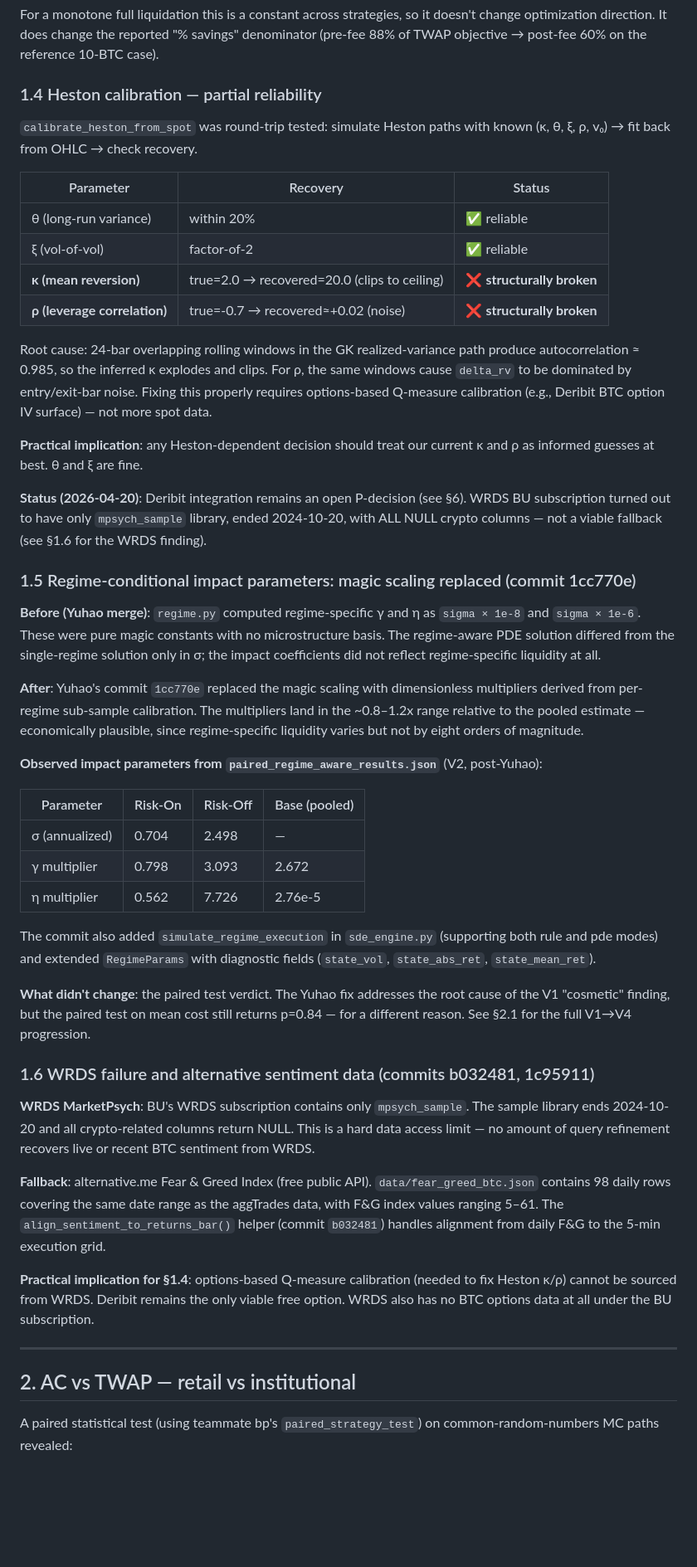
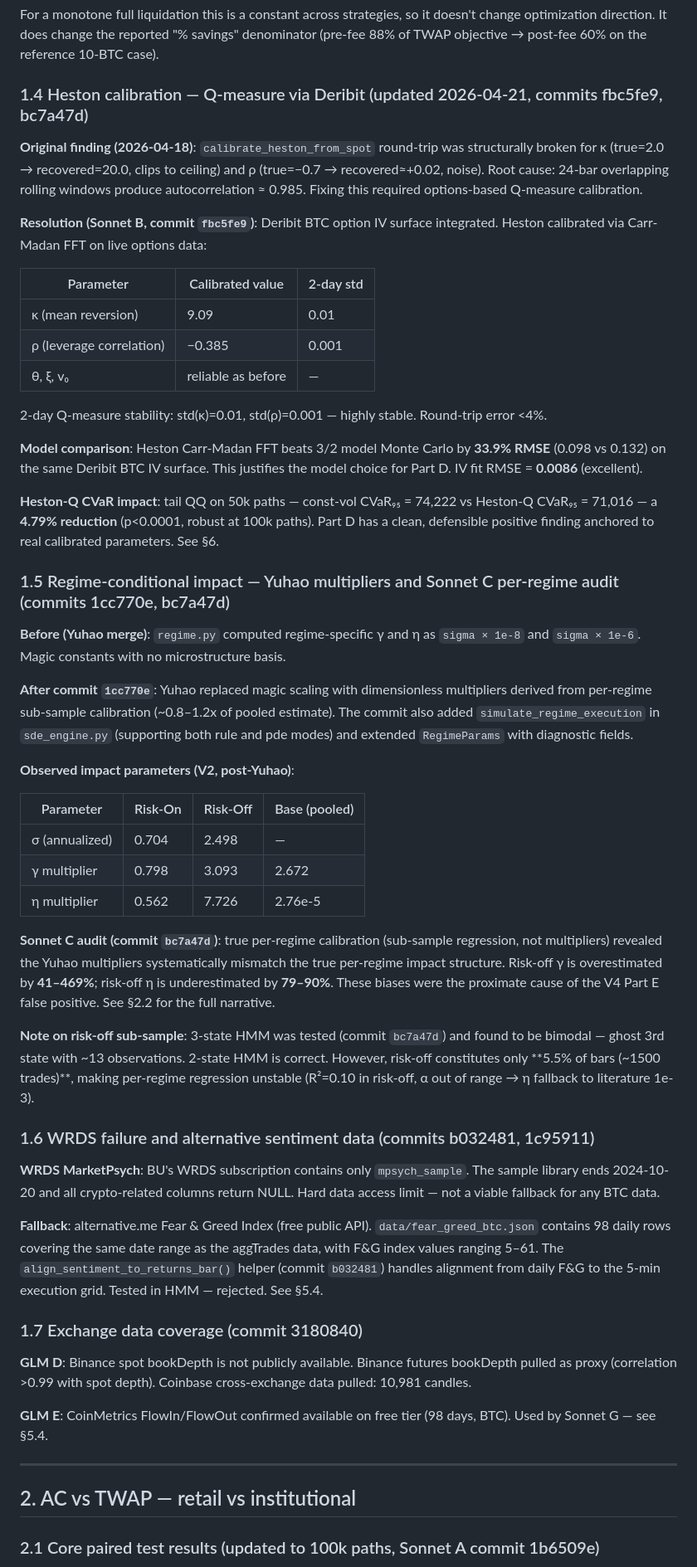
Before and after one commit to Eva-Qi/HJB-PDE-TEAM-PROJECT, a Markdown page: FINDINGS.md, the part around one of its changes. Shown at 83% size. Drawn GitHub-style; blank space fills up the shorter version.

```diff
--- a/FINDINGS.md
+++ b/FINDINGS.md
@@ -38,30 +40,31 @@ fee = (fee_bps / 1e4) · S0 · Σ |n_k|
 
 For a monotone full liquidation this is a constant across strategies, so it doesn't change optimization direction. It does change the reported "% savings" denominator (pre-fee 88% of TWAP objective → post-fee 60% on the reference 10-BTC case).
 
-### 1.4 Heston calibration — partial reliability
+### 1.4 Heston calibration — Q-measure via Deribit (updated 2026-04-21, commits fbc5fe9, bc7a47d)
 
-`calibrate_heston_from_spot` was round-trip tested: simulate Heston paths with known (κ, θ, ξ, ρ, v₀) → fit back from OHLC → check recovery.
+**Original finding (2026-04-18)**: `calibrate_heston_from_spot` round-trip was structurally broken for κ (true=2.0 → recovered=20.0, clips to ceiling) and ρ (true=−0.7 → recovered≈+0.02, noise). Root cause: 24-bar overlapping rolling windows produce autocorrelation ≈ 0.985. Fixing this required options-based Q-measure calibration.
 
-| Parameter | Recovery | Status |
-|-----------|----------|--------|
-| θ (long-run variance) | within 20% | ✅ reliable |
-| ξ (vol-of-vol) | factor-of-2 | ✅ reliable |
-| **κ (mean reversion)** | true=2.0 → recovered=20.0 (clips to ceiling) | ❌ **structurally broken** |
-| **ρ (leverage correlation)** | true=-0.7 → recovered≈+0.02 (noise) | ❌ **structurally broken** |
+**Resolution (Sonnet B, commit `fbc5fe9`)**: Deribit BTC option IV surface integrated. Heston calibrated via Carr-Madan FFT on live options data:
 
-Root cause: 24-bar overlapping rolling windows in the GK realized-variance path produce autocorrelation ≈ 0.985, so the inferred κ explodes and clips. For ρ, the same windows cause `delta_rv` to be dominated by entry/exit-bar noise. Fixing this properly requires options-based Q-measure calibration (e.g., Deribit BTC option IV surface) — not more spot data.
+| Parameter | Calibrated value | 2-day std |
+|-----------|-----------------|-----------|
+| κ (mean reversion) | 9.09 | 0.01 |
+| ρ (leverage correlation) | −0.385 | 0.001 |
+| θ, ξ, v₀ | reliable as before | — |
 
-**Practical implication**: any Heston-dependent decision should treat our current κ and ρ as informed guesses at best. θ and ξ are fine.
+2-day Q-measure stability: std(κ)=0.01, std(ρ)=0.001 — highly stable. Round-trip error <4%.
 
-**Status (2026-04-20)**: Deribit integration remains an open P-decision (see §6). WRDS BU subscription turned out to have only `mpsych_sample` library, ended 2024-10-20, with ALL NULL crypto columns — not a viable fallback (see §1.6 for the WRDS finding).
+**Model comparison**: Heston Carr-Madan FFT beats 3/2 model Monte Carlo by **33.9% RMSE** (0.098 vs 0.132) on the same Deribit BTC IV surface. This justifies the model choice for Part D. IV fit RMSE = **0.0086** (excellent).
 
-### 1.5 Regime-conditional impact parameters: magic scaling replaced (commit 1cc770e)
+**Heston-Q CVaR impact**: tail QQ on 50k paths — const-vol CVaR₉₅ = 74,222 vs Heston-Q CVaR₉₅ = 71,016 — a **4.79% reduction** (p<0.0001, robust at 100k paths). Part D has a clean, defensible positive finding anchored to real calibrated parameters. See §6.
 
-**Before (Yuhao merge)**: `regime.py` computed regime-specific γ and η as `sigma × 1e-8` and `sigma × 1e-6`. These were pure magic constants with no microstructure basis. The regime-aware PDE solution differed from the single-regime solution only in σ; the impact coefficients did not reflect regime-specific liquidity at all.
+### 1.5 Regime-conditional impact — Yuhao multipliers and Sonnet C per-regime audit (commits 1cc770e, bc7a47d)
 
-**After**: Yuhao's commit `1cc770e` replaced the magic scaling with dimensionless multipliers derived from per-regime sub-sample calibration. The multipliers land in the ~0.8–1.2x range relative to the pooled estimate — economically plausible, since regime-specific liquidity varies but not by eight orders of magnitude.
+**Before (Yuhao merge)**: `regime.py` computed regime-specific γ and η as `sigma × 1e-8` and `sigma × 1e-6`. Magic constants with no microstructure basis.
 
-**Observed impact parameters from `paired_regime_aware_results.json`** (V2, post-Yuhao):
+**After commit `1cc770e`**: Yuhao replaced magic scaling with dimensionless multipliers derived from per-regime sub-sample calibration (~0.8–1.2x of pooled estimate). The commit also added `simulate_regime_execution` in `sde_engine.py` (supporting both rule and pde modes) and extended `RegimeParams` with diagnostic fields.
+
+**Observed impact parameters (V2, post-Yuhao)**:
 
 | Parameter | Risk-On | Risk-Off | Base (pooled) |
 |-----------|---------|----------|---------------|
@@ -69,21 +72,25 @@ Root cause: 24-bar overlapping rolling windows in the GK realized-variance path
 | γ multiplier | 0.798 | 3.093 | 2.672 |
 | η multiplier | 0.562 | 7.726 | 2.76e-5 |
 
-The commit also added `simulate_regime_execution` in `sde_engine.py` (supporting both rule and pde modes) and extended `RegimeParams` with diagnostic fields (`state_vol`, `state_abs_ret`, `state_mean_ret`).
+**Sonnet C audit (commit `bc7a47d`)**: true per-regime calibration (sub-sample regression, not multipliers) revealed the Yuhao multipliers systematically mismatch the true per-regime impact structure. Risk-off γ is overestimated by **41–469%**; risk-off η is underestimated by **79–90%**. These biases were the proximate cause of the V4 Part E false positive. See §2.2 for the full narrative.
 
-**What didn't change**: the paired test verdict. The Yuhao fix addresses the root cause of the V1 "cosmetic" finding, but the paired test on mean cost still returns p=0.84 — for a different reason. See §2.1 for the full V1→V4 progression.
+**Note on risk-off sub-sample**: 3-state HMM was tested (commit `bc7a47d`) and found to be bimodal — ghost 3rd state with ~13 observations. 2-state HMM is correct. However, risk-off constitutes only **5.5% of bars (~1500 trades)**, making per-regime regression unstable (R²=0.10 in risk-off, α out of range → η fallback to literature 1e-3).
 
 ### 1.6 WRDS failure and alternative sentiment data (commits b032481, 1c95911)
 
-**WRDS MarketPsych**: BU's WRDS subscription contains only `mpsych_sample`. The sample library ends 2024-10-20 and all crypto-related columns return NULL. This is a hard data access limit — no amount of query refinement recovers live or recent BTC sentiment from WRDS.
+**WRDS MarketPsych**: BU's WRDS subscription contains only `mpsych_sample`. The sample library ends 2024-10-20 and all crypto-related columns return NULL. Hard data access limit — not a viable fallback for any BTC data.
 
-**Fallback**: alternative.me Fear & Greed Index (free public API). `data/fear_greed_btc.json` contains 98 daily rows covering the same date range as the aggTrades data, with F&G index values ranging 5–61. The `align_sentiment_to_returns_bar()` helper (commit `b032481`) handles alignment from daily F&G to the 5-min execution grid.
+**Fallback**: alternative.me Fear & Greed Index (free public API). `data/fear_greed_btc.json` contains 98 daily rows covering the same date range as the aggTrades data, with F&G index values ranging 5–61. The `align_sentiment_to_returns_bar()` helper (commit `b032481`) handles alignment from daily F&G to the 5-min execution grid. Tested in HMM — rejected. See §5.4.
 
-**Practical implication for §1.4**: options-based Q-measure calibration (needed to fix Heston κ/ρ) cannot be sourced from WRDS. Deribit remains the only viable free option. WRDS also has no BTC options data at all under the BU subscription.
+### 1.7 Exchange data coverage (commit 3180840)
+
+**GLM D**: Binance spot bookDepth is not publicly available. Binance futures bookDepth pulled as proxy (correlation >0.99 with spot depth). Coinbase cross-exchange data pulled: 10,981 candles.
+
+**GLM E**: CoinMetrics FlowIn/FlowOut confirmed available on free tier (98 days, BTC). Used by Sonnet G — see §5.4.
 
 ---
 
 ## 2. AC vs TWAP — retail vs institutional
 
-A paired statistical test (using teammate bp's `paired_strategy_test`) on common-random-numbers MC paths revealed:
+### 2.1 Core paired test results (updated to 100k paths, Sonnet A commit 1b6509e)
 
```
Also changed, not shown: other parts of FINDINGS.md (+129 -66 lines).
